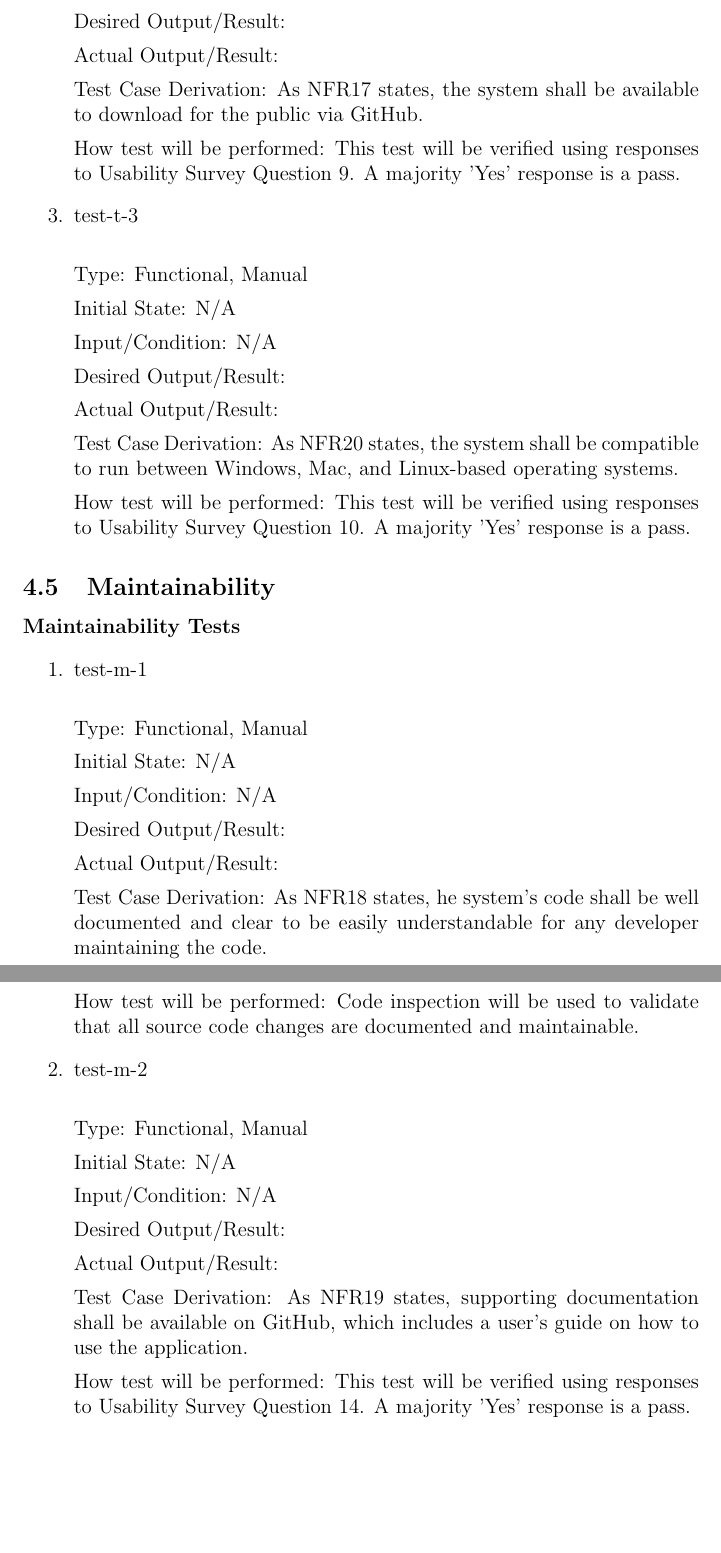
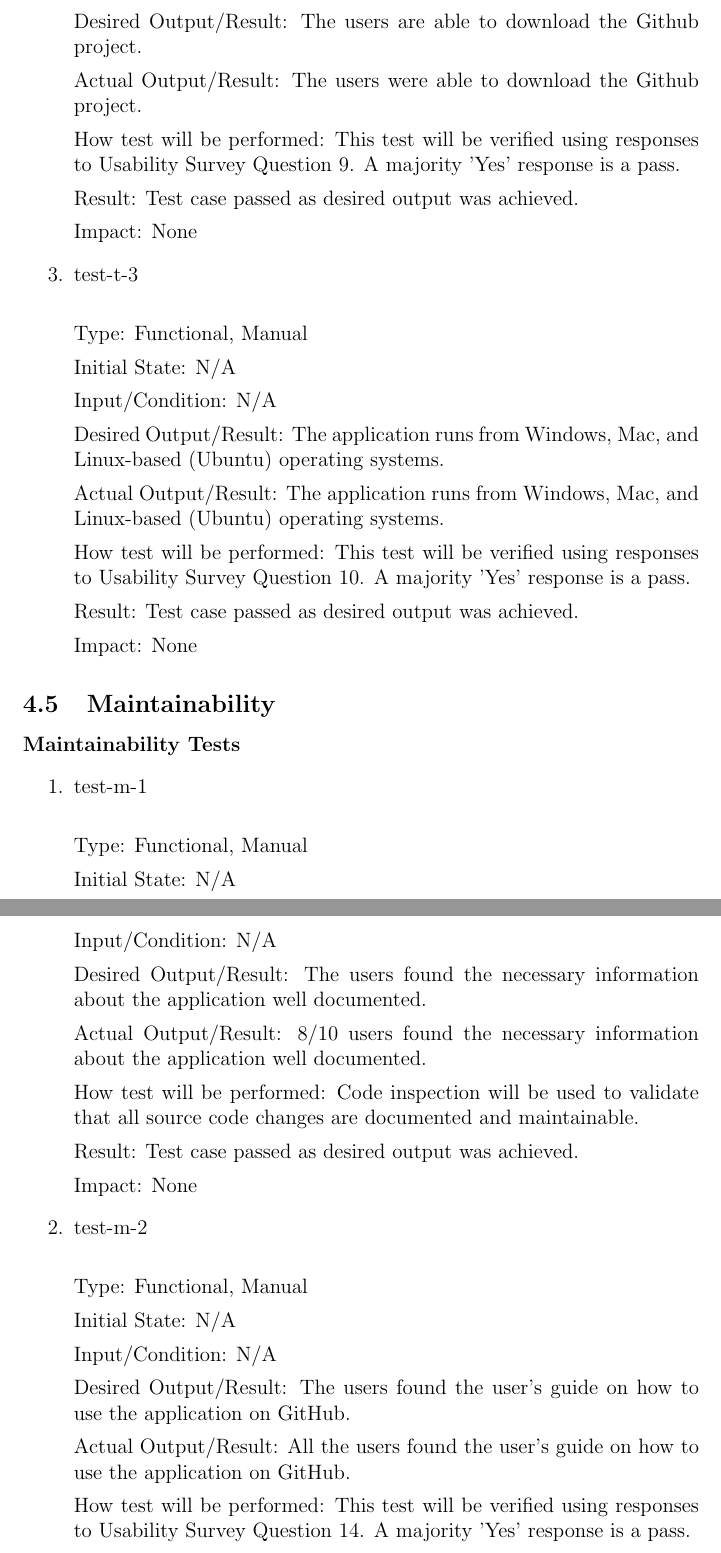
Before and after one commit to mehtaj8/Greenway, a LaTeX document (docs/VnVReport/VnVReport.tex): two parts of pages 16 and 17 of 26, joined at a grey line, cut at the place of the change, the shorter picture padded with empty space. Compiled offline with pdfLaTeX.

Commit message:
VnV report updates.

```diff
--- a/docs/VnVReport/VnVReport.tex
+++ b/docs/VnVReport/VnVReport.tex
@@ -558,13 +560,15 @@ Initial State: N/A
 
 Input/Condition: N/A
 
-Desired Output/Result:
+Desired Output/Result: The users are able to download the Github project.
 
-Actual Output/Result:
-
-Test Case Derivation: As NFR17 states, the system shall be available to download for the public via GitHub.
+Actual Output/Result: The users were able to download the Github project.
 
 How test will be performed: This test will be verified using responses to Usability Survey Question 9. A majority 'Yes' response is a pass.
+
+Result: Test case passed as desired output was achieved.
+
+Impact: None
 
 \item{test-t-3\\}
 
@@ -574,13 +578,15 @@ Initial State: N/A
 
 Input/Condition: N/A
 
-Desired Output/Result:
+Desired Output/Result: The application runs from Windows, Mac, and Linux-based (Ubuntu) operating systems.
 
-Actual Output/Result:
-
-Test Case Derivation: As NFR20 states, the system shall be compatible to run between Windows, Mac, and Linux-based operating systems.
+Actual Output/Result: The application runs from Windows, Mac, and Linux-based (Ubuntu) operating systems.
 
 How test will be performed: This test will be verified using responses to Usability Survey Question 10. A majority 'Yes' response is a pass.
+
+Result: Test case passed as desired output was achieved.
+
+Impact: None
 
 \end{enumerate}
 
@@ -598,13 +604,15 @@ Initial State: N/A
 
 Input/Condition: N/A
 
-Desired Output/Result:
+Desired Output/Result: The users found the necessary information about the application well documented.
 
-Actual Output/Result:
-
-Test Case Derivation: As NFR18 states, he system's code shall be well documented and clear to be easily understandable for any developer maintaining the code.
+Actual Output/Result: 8/10 users found the necessary information about the application well documented.
 
 How test will be performed: Code inspection will be used to validate that all source code changes are documented and maintainable.
+
+Result: Test case passed as desired output was achieved.
+
+Impact: None
 
 \item{test-m-2\\}
 
@@ -614,10 +622,8 @@ Initial State: N/A
 
 Input/Condition: N/A
 
-Desired Output/Result:
+Desired Output/Result:  The users found the user's guide on how to use the application on GitHub.
 
-Actual Output/Result:
-
-Test Case Derivation: As NFR19 states, supporting documentation shall be available on GitHub, which includes a user's guide on how to use the application.
+Actual Output/Result: All the users found the user's guide on how to use the application on GitHub.
 
 How test will be performed: This test will be verified using responses to Usability Survey Question 14. A majority 'Yes' response is a pass.
```
Also changed, not shown: docs/VnVReport/VnVReport.pdf, docs/VnVReport/VnVReport.tex (28 more changed lines).
